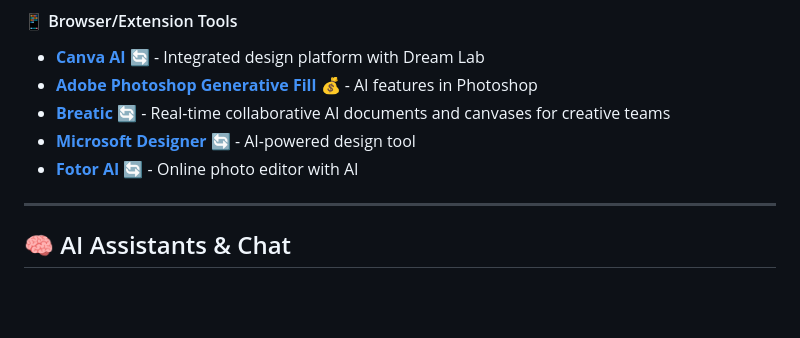
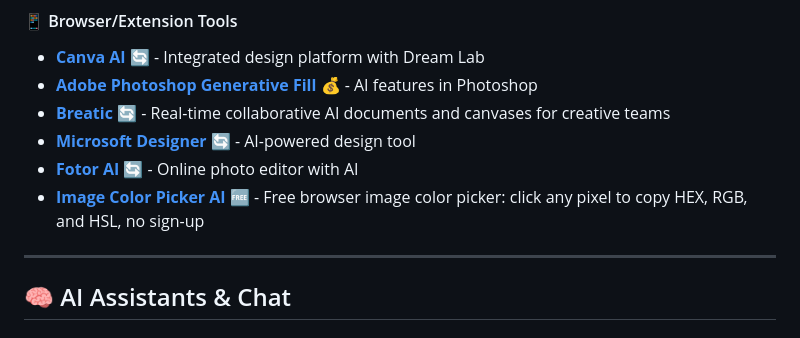
Before and after one commit to mehmetkahya0/AI-Catalog, a Markdown page: README.md, the part around the change. Drawn GitHub-style; blank space fills up the shorter version.

Commit message:
Add Image Color Picker AI to Browser/Extension Tools
Free in-browser image color picker that extracts HEX, RGB, and HSL from any pixel with no sign-up.

```diff
--- a/README.md
+++ b/README.md
@@ -190,6 +190,7 @@ We welcome contributions! Please read our [Contributing Guidelines](CONTRIBUTING
 - **[Breatic](https://github.com/orime-org/breatic)** 🔄 - Real-time collaborative AI documents and canvases for creative teams
 - **[Microsoft Designer](https://designer.microsoft.com)** 🔄 - AI-powered design tool
 - **[Fotor AI](https://www.fotor.com/features/ai-image-generator/)** 🔄 - Online photo editor with AI
+- **[Image Color Picker AI](https://imagecolorpickerai.com)** 🆓 - Free browser image color picker: click any pixel to copy HEX, RGB, and HSL, no sign-up
 
 ---
 
```
